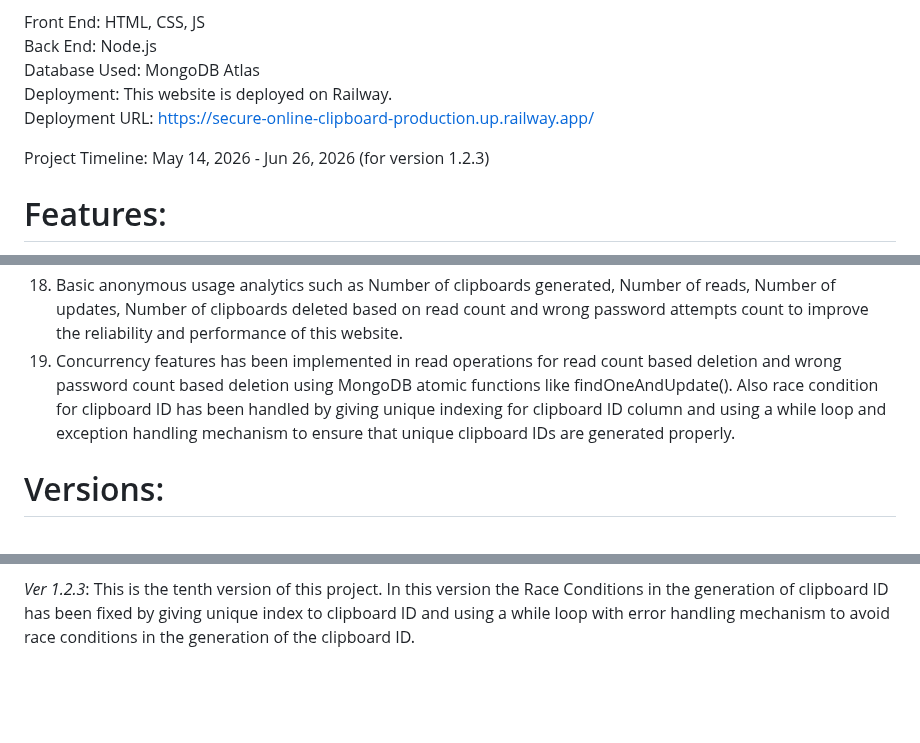
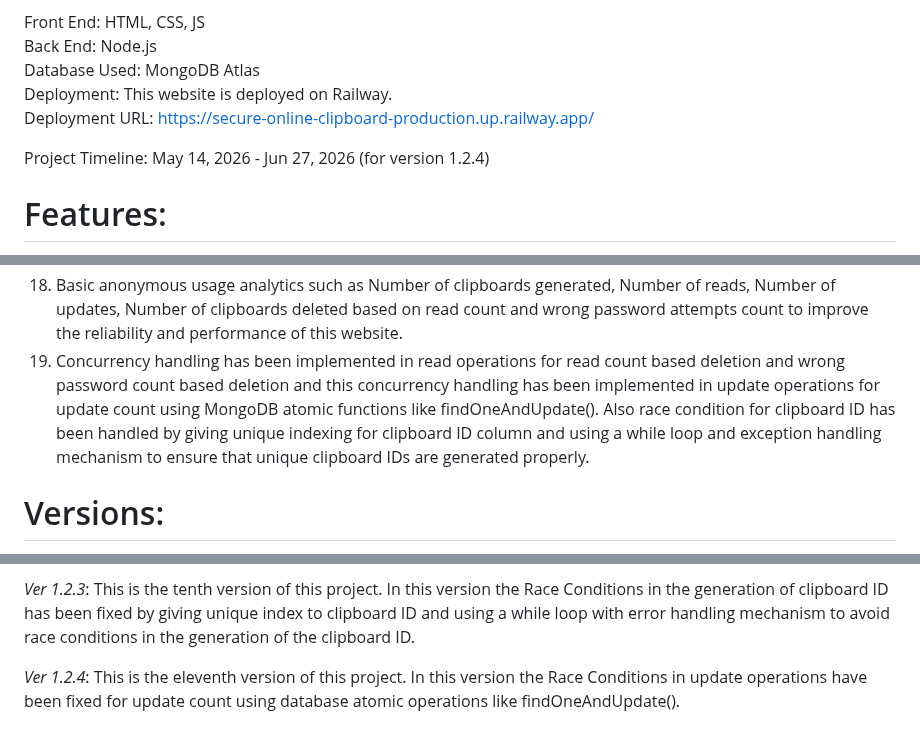
Before and after one commit to tharela-1/Secure-Online-Clipboard, a Markdown page: README.md, 3 parts joined by grey strips. Drawn GitHub-style; blank space fills up the shorter version.

Commit message:
Update README.md -- Ver 1.2.4

```diff
--- a/README.md
+++ b/README.md
@@ -8,7 +8,7 @@ Database Used: MongoDB Atlas
 Deployment: This website is deployed on Railway.
 Deployment URL: https://secure-online-clipboard-production.up.railway.app/
 
-Project Timeline: May 14, 2026 - Jun 26, 2026 (for version 1.2.3)
+Project Timeline: May 14, 2026 - Jun 27, 2026 (for version 1.2.4)
 
 # Features:
 1. Each clipboard has a unique 12 - digit ID
@@ -29,7 +29,7 @@ Project Timeline: May 14, 2026 - Jun 26, 2026 (for version 1.2.3)
 16. Welcome Page and Page Not Found Page are also present
 17. Tab System is used in the clipboard page to have a clean UI layout - This helps avoiding long website in case of mobile view and having a clear layout and avoids lot of text in the same window in case of a desktop view
 18. Basic anonymous usage analytics such as Number of clipboards generated, Number of reads, Number of updates, Number of clipboards deleted based on read count and wrong password attempts count to improve the reliability and performance of this website.
-19. Concurrency features has been implemented in read operations for read count based deletion and wrong password count based deletion using MongoDB atomic functions like findOneAndUpdate(). Also race condition for clipboard ID has been handled by giving unique indexing for clipboard ID column and using a while loop and exception handling mechanism to ensure that unique clipboard IDs are generated properly.
+19. Concurrency handling has been implemented in read operations for read count based deletion and wrong password count based deletion and this concurrency handling has been implemented in update operations for update count using MongoDB atomic functions like findOneAndUpdate(). Also race condition for clipboard ID has been handled by giving unique indexing for clipboard ID column and using a while loop and exception handling mechanism to ensure that unique clipboard IDs are generated properly.
 
 # Versions:
 *Ver 1.0.0*: It is the basic version of the project. Only some of the features listed above are implemented. But user has to calculate the TTL in seconds and enter it. Users can enter upto 1000 characters per clipboard.
@@ -51,3 +51,5 @@ Project Timeline: May 14, 2026 - Jun 26, 2026 (for version 1.2.3)
 *Ver 1.2.2*: This is the ninth version of this project. In this version the Race Conditions in read operations have been fixed for wrong password count based deletion using database atomic operations like findOneAndUpdate().
 
 *Ver 1.2.3*: This is the tenth version of this project. In this version the Race Conditions in the generation of clipboard ID has been fixed by giving unique index to clipboard ID and using a while loop with error handling mechanism to avoid race conditions in the generation of the clipboard ID.
+
+*Ver 1.2.4*: This is the eleventh version of this project. In this version the Race Conditions in update operations have been fixed for update count using database atomic operations like findOneAndUpdate().
```
